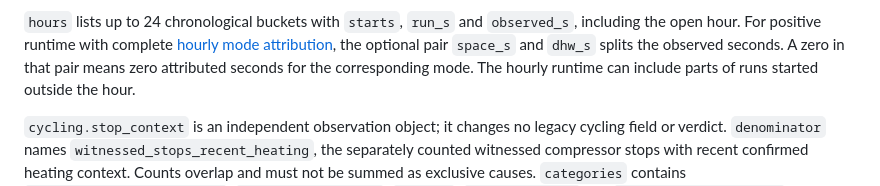
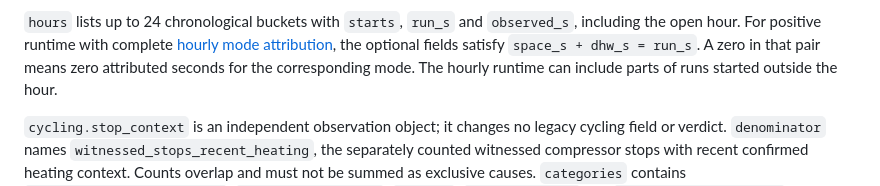
Before and after one commit to 0Bu/daikin-altherma-esp32, a Markdown page: docs/API.md, the part around the change. Rendered like a GitHub page.

```diff
--- a/docs/API.md
+++ b/docs/API.md
@@ -274,7 +274,7 @@ legacy `mean_run_s` remains present as null. Transition/gap rules and limitation
 
 `hours` lists up to 24 chronological buckets with `starts`, `run_s` and `observed_s`, including the
 open hour. For positive runtime with complete [hourly mode attribution](DIAGNOSTIC_EVIDENCE.md#diagnosis-cycling),
-the optional pair `space_s` and `dhw_s` splits the observed seconds. A zero in that pair means zero
+the optional fields satisfy `space_s + dhw_s = run_s`. A zero in that pair means zero
 attributed seconds for the corresponding mode. The hourly runtime can include parts of runs started
 outside the hour.
 
```
Also changed, not shown: docs/DIAGNOSTIC_EVIDENCE.md (+5 -4 lines), docs/PLANT.md (+1 -3 lines).
